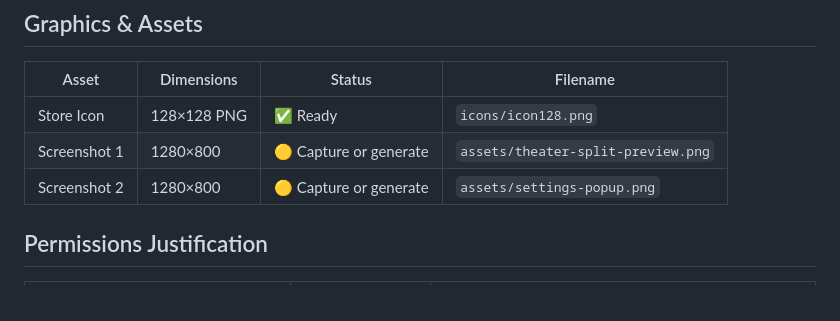
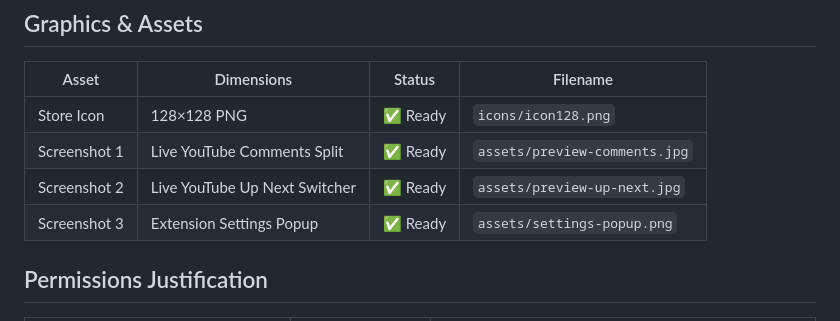
Before and after one commit to sinaryorg/TheaterSplit-Chrome-extension, a Markdown page: CHROMEWEBSTORE.md, the part around the change. Rendered like a GitHub page.

```diff
--- a/CHROMEWEBSTORE.md
+++ b/CHROMEWEBSTORE.md
@@ -47,8 +47,9 @@ English
 | Asset | Dimensions | Status | Filename |
 |-------|-----------|--------|----------|
 | Store Icon | 128×128 PNG | ✅ Ready | `icons/icon128.png` |
-| Screenshot 1 | 1280×800 | 🟡 Capture or generate | `assets/theater-split-preview.png` |
-| Screenshot 2 | 1280×800 | 🟡 Capture or generate | `assets/settings-popup.png` |
+| Screenshot 1 | Live YouTube Comments Split | ✅ Ready | `assets/preview-comments.jpg` |
+| Screenshot 2 | Live YouTube Up Next Switcher | ✅ Ready | `assets/preview-up-next.jpg` |
+| Screenshot 3 | Extension Settings Popup | ✅ Ready | `assets/settings-popup.png` |
 
 ## Permissions Justification
 
```
Also changed, not shown: README.md (+12 -3 lines), assets/preview-comments.jpg (added), assets/preview-up-next.jpg (added), assets/theater-split-preview.png (deleted).
